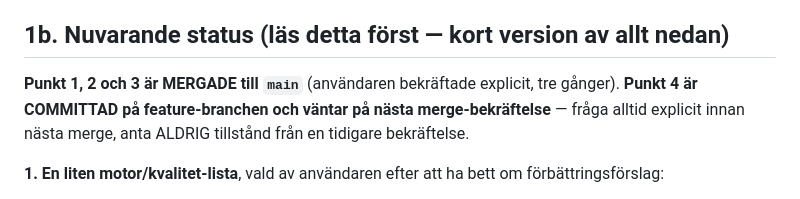
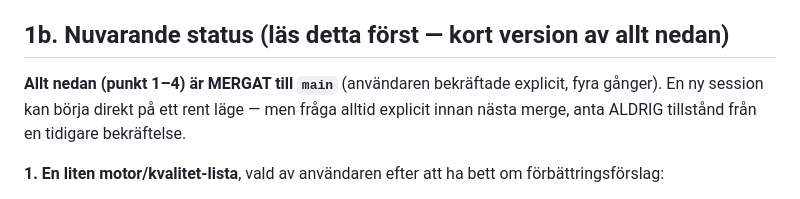
Before and after one commit to littlejesp/Triad-arena, a Markdown page: PROJECT.md, the part around the change. Rendered like a GitHub page.

Commit message:
Mark punkt 4 as merged in PROJECT.md
Co-Authored-By: Claude Sonnet 5 <noreply@anthropic.com>
Claude-Session: https://claude.ai/code/session_01QUCTQPAAwJck4JUBJwvaoa

```diff
--- a/PROJECT.md
+++ b/PROJECT.md
@@ -17,10 +17,10 @@ fil (t.ex. GitHub Pages).
 
 ## 1b. Nuvarande status (läs detta först — kort version av allt nedan)
 
-**Punkt 1, 2 och 3 är MERGADE till `main`** (användaren bekräftade
-explicit, tre gånger). **Punkt 4 är COMMITTAD på feature-branchen och
-väntar på nästa merge-bekräftelse** — fråga alltid explicit innan nästa
-merge, anta ALDRIG tillstånd från en tidigare bekräftelse.
+**Allt nedan (punkt 1–4) är MERGAT till `main`** (användaren bekräftade
+explicit, fyra gånger). En ny session kan börja direkt på ett rent läge —
+men fråga alltid explicit innan nästa merge, anta ALDRIG tillstånd från en
+tidigare bekräftelse.
 
 **1. En liten motor/kvalitet-lista**, vald av användaren efter att ha bett
 om förbättringsförslag:
```
